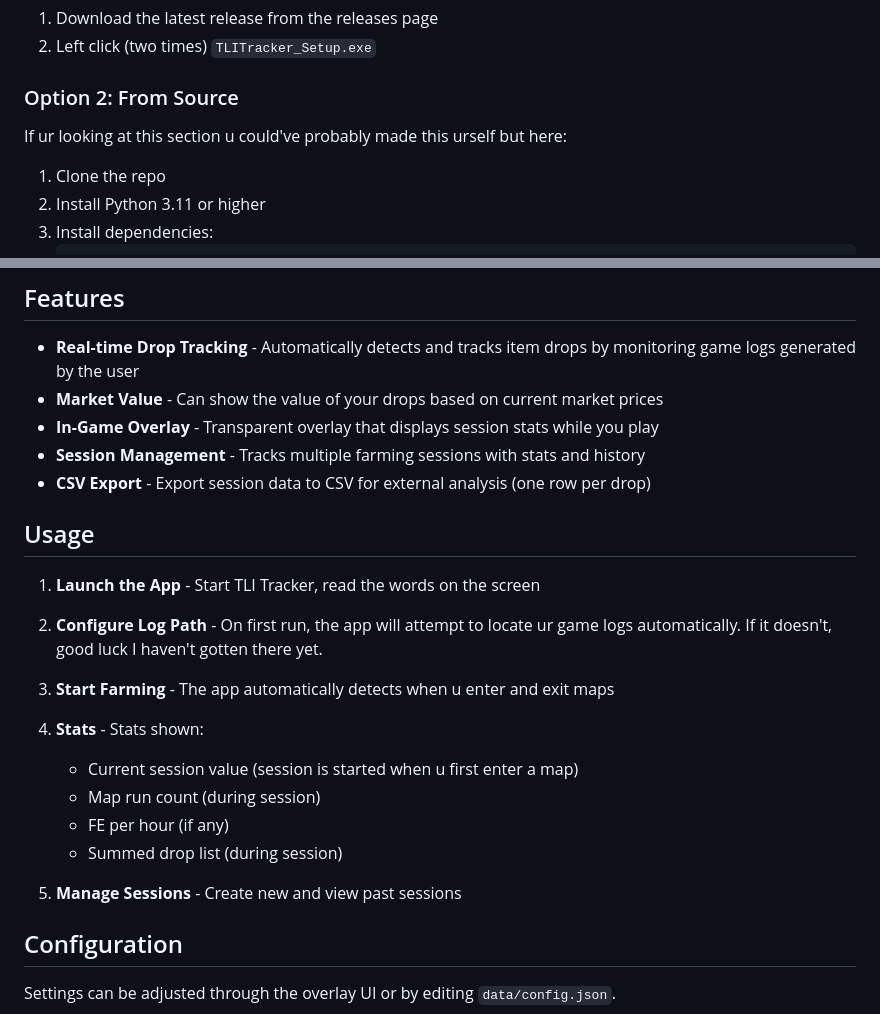
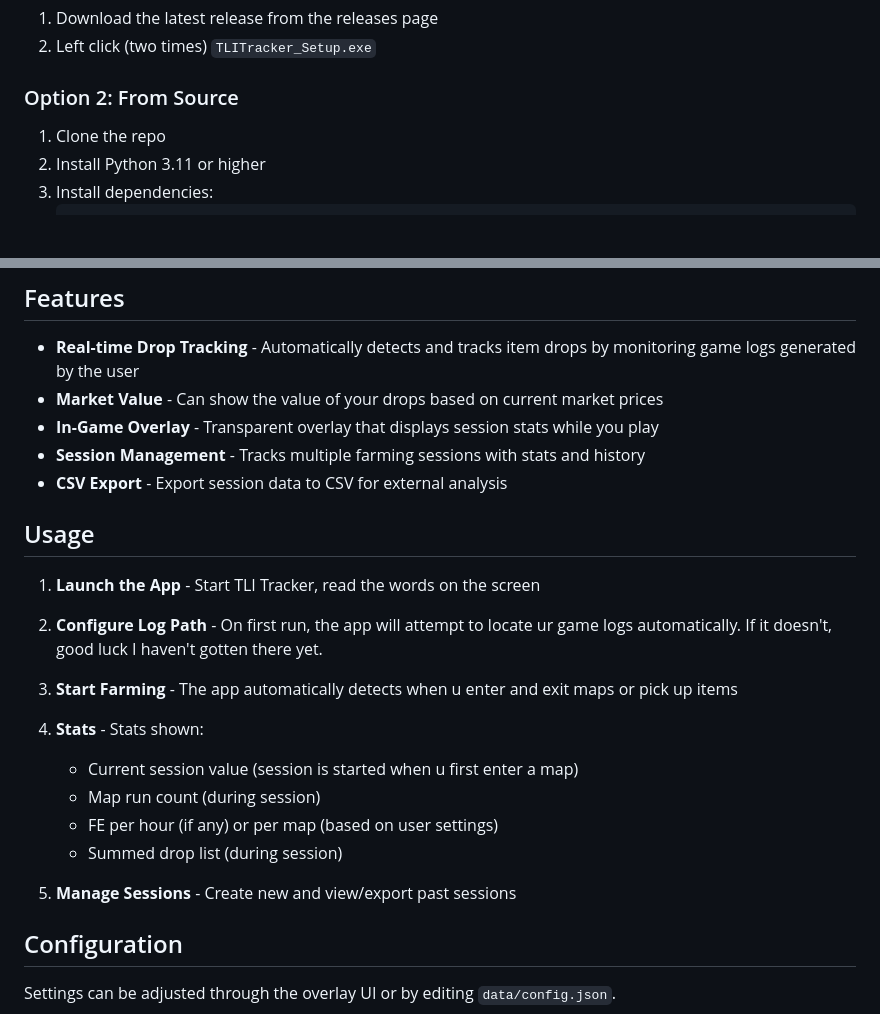
Before and after one commit to nyk-lgtm/tli-tracker, a Markdown page: README.md, 2 parts joined by grey strips. Rendered like a GitHub page; blank space fills up the shorter version.

Commit message:
readme formatting

```diff
--- a/README.md
+++ b/README.md
@@ -43,7 +43,6 @@ cuz u'll have to run the app urself via python in order for windows to stop comp
 
 ### Option 2: From Source
 
-If ur looking at this section u could've probably made this urself but here:
 1. Clone the repo
 2. Install Python 3.11 or higher
 3. Install dependencies:
@@ -61,7 +60,7 @@ If ur looking at this section u could've probably made this urself but here:
 - **Market Value** - Can show the value of your drops based on current market prices
 - **In-Game Overlay** - Transparent overlay that displays session stats while you play
 - **Session Management** - Tracks multiple farming sessions with stats and history
-- **CSV Export** - Export session data to CSV for external analysis (one row per drop)
+- **CSV Export** - Export session data to CSV for external analysis
 
 ## Usage
 
@@ -69,15 +68,15 @@ If ur looking at this section u could've probably made this urself but here:
 
 2. **Configure Log Path** - On first run, the app will attempt to locate ur game logs automatically. If it doesn't, good luck I haven't gotten there yet.
 
-3. **Start Farming** - The app automatically detects when u enter and exit maps
+3. **Start Farming** - The app automatically detects when u enter and exit maps or pick up items
 
 4. **Stats** - Stats shown:
    - Current session value (session is started when u first enter a map)
    - Map run count (during session)
-   - FE per hour (if any)
+   - FE per hour (if any) or per map (based on user settings)
    - Summed drop list (during session)
 
-5. **Manage Sessions** - Create new and view past sessions
+5. **Manage Sessions** - Create new and view/export past sessions
 
 ## Configuration
 
```
Also changed, not shown: other parts of README.md (+2 -2 lines).
